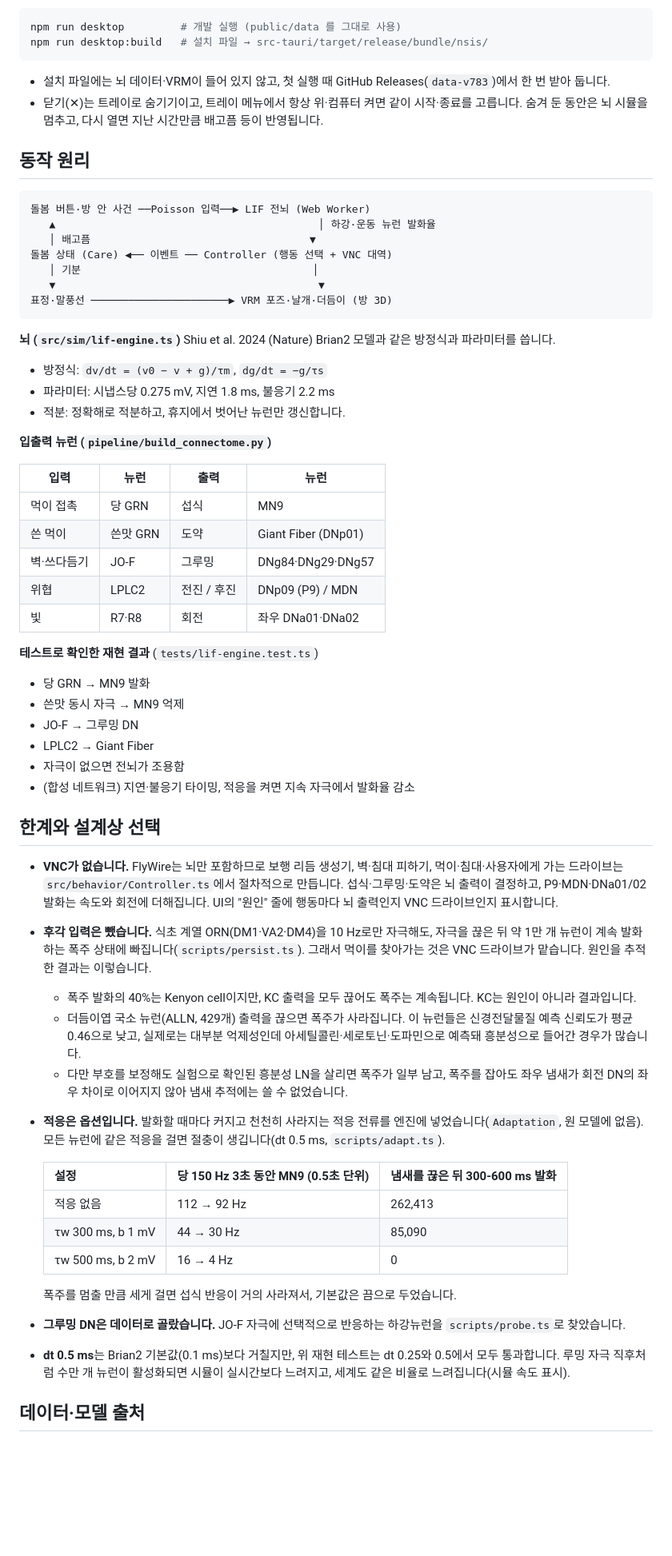
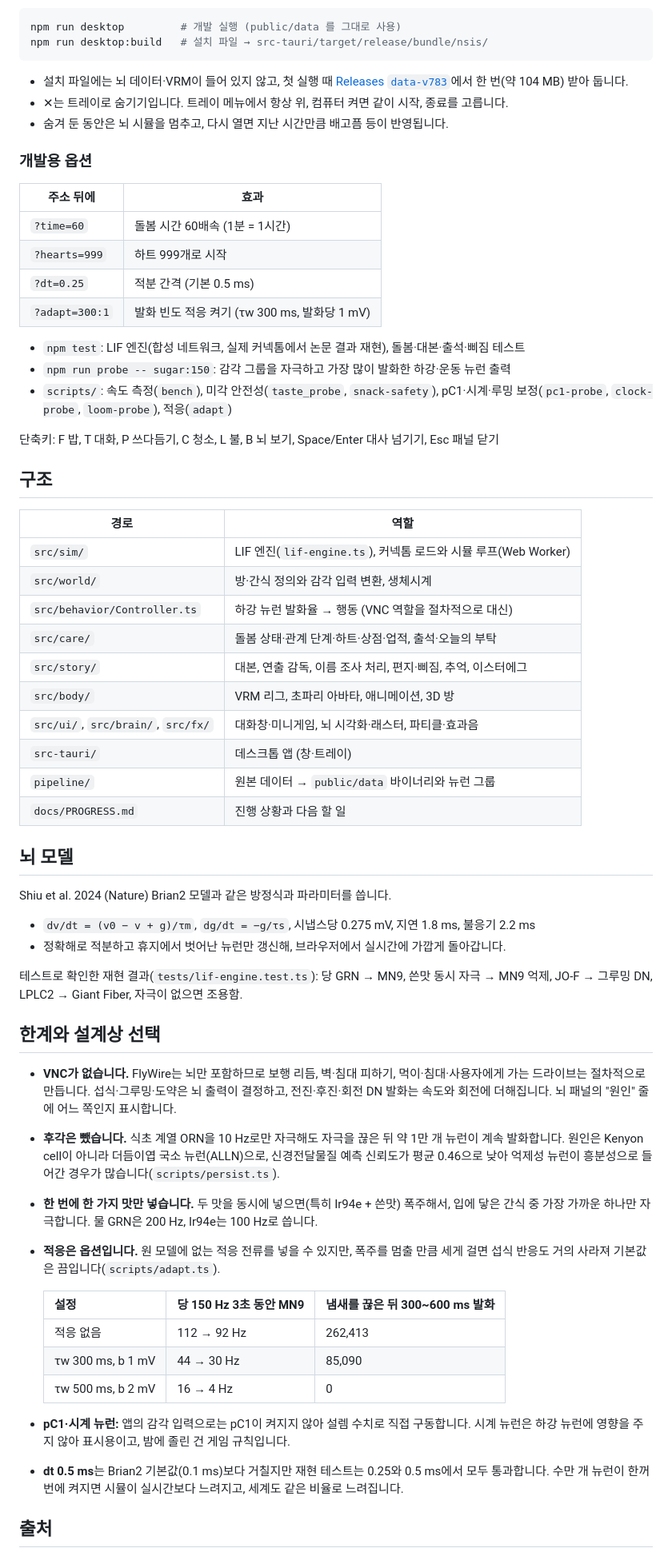
Before and after one commit to fkfkfk0406/fly-chan, a Markdown page: README.md, the part around one of its changes. Shown at 80% size. Drawn GitHub-style; blank space fills up the shorter version.

Commit message:
docs: README 새로 정리와 스크린샷, 진행 문서 갱신
Co-Authored-By: Claude Opus 5 <noreply@anthropic.com>

````diff
--- a/README.md
+++ b/README.md
@@ -89,63 +80,63 @@ npm run desktop         # 개발 실행 (public/data 를 그대로 사용)
 npm run desktop:build   # 설치 파일 → src-tauri/target/release/bundle/nsis/
 ```
 
-- 설치 파일에는 뇌 데이터·VRM이 들어 있지 않고, 첫 실행 때 GitHub Releases(`data-v783`)에서 한 번 받아 둡니다.
-- 닫기(✕)는 트레이로 숨기기이고, 트레이 메뉴에서 항상 위·컴퓨터 켜면 같이 시작·종료를 고릅니다. 숨겨 둔 동안은 뇌 시뮬을 멈추고, 다시 열면 지난 시간만큼 배고픔 등이 반영됩니다.
+- 설치 파일에는 뇌 데이터·VRM이 들어 있지 않고, 첫 실행 때 [Releases `data-v783`](https://github.com/fkfkfk0406/fly-chan/releases/tag/data-v783)에서 한 번(약 104 MB) 받아 둡니다.
+- ✕는 트레이로 숨기기입니다. 트레이 메뉴에서 항상 위, 컴퓨터 켜면 같이 시작, 종료를 고릅니다.
+- 숨겨 둔 동안은 뇌 시뮬을 멈추고, 다시 열면 지난 시간만큼 배고픔 등이 반영됩니다.
 
-## 동작 원리
+### 개발용 옵션
 
-```
-돌봄 버튼·방 안 사건 ──Poisson 입력──▶ LIF 전뇌 (Web Worker)
-   ▲                                          │ 하강·운동 뉴런 발화율
-   │ 배고픔                                   ▼
-돌봄 상태 (Care) ◀── 이벤트 ── Controller (행동 선택 + VNC 대역)
-   │ 기분                                     │
-   ▼                                          ▼
-표정·말풍선 ──────────────────────▶ VRM 포즈·날개·더듬이 (방 3D)
-```
+| 주소 뒤에 | 효과 |
+|---|---|
+| `?time=60` | 돌봄 시간 60배속 (1분 = 1시간) |
+| `?hearts=999` | 하트 999개로 시작 |
+| `?dt=0.25` | 적분 간격 (기본 0.5 ms) |
+| `?adapt=300:1` | 발화 빈도 적응 켜기 (τw 300 ms, 발화당 1 mV) |
 
-**뇌 (`src/sim/lif-engine.ts`)**
+- `npm test`: LIF 엔진(합성 네트워크, 실제 커넥톰에서 논문 결과 재현), 돌봄·대본·출석·삐짐 테스트
+- `npm run probe -- sugar:150`: 감각 그룹을 자극하고 가장 많이 발화한 하강·운동 뉴런 출력
+- `scripts/`: 속도 측정(`bench`), 미각 안전성(`taste_probe`, `snack-safety`), pC1·시계·루밍 보정(`pc1-probe`, `clock-probe`, `loom-probe`), 적응(`adapt`)
+
+단축키: F 밥, T 대화, P 쓰다듬기, C 청소, L 불, B 뇌 보기, Space/Enter 대사 넘기기, Esc 패널 닫기
+
+## 구조
+
+| 경로 | 역할 |
+|---|---|
+| `src/sim/` | LIF 엔진(`lif-engine.ts`), 커넥톰 로드와 시뮬 루프(Web Worker) |
+| `src/world/` | 방·간식 정의와 감각 입력 변환, 생체시계 |
+| `src/behavior/Controller.ts` | 하강 뉴런 발화율 → 행동 (VNC 역할을 절차적으로 대신) |
+| `src/care/` | 돌봄 상태·관계 단계·하트·상점·업적, 출석·오늘의 부탁 |
+| `src/story/` | 대본, 연출 감독, 이름 조사 처리, 편지·삐짐, 추억, 이스터에그 |
+| `src/body/` | VRM 리그, 초파리 아바타, 애니메이션, 3D 방 |
+| `src/ui/`, `src/brain/`, `src/fx/` | 대화창·미니게임, 뇌 시각화·래스터, 파티클·효과음 |
+| `src-tauri/` | 데스크톱 앱 (창·트레이) |
+| `pipeline/` | 원본 데이터 → `public/data` 바이너리와 뉴런 그룹 |
+| `docs/PROGRESS.md` | 진행 상황과 다음 할 일 |
+
+## 뇌 모델
+
 Shiu et al. 2024 (Nature) Brian2 모델과 같은 방정식과 파라미터를 씁니다.
-- 방정식: `dv/dt = (v0 − v + g)/τm`, `dg/dt = −g/τs`
-- 파라미터: 시냅스당 0.275 mV, 지연 1.8 ms, 불응기 2.2 ms
-- 적분: 정확해로 적분하고, 휴지에서 벗어난 뉴런만 갱신합니다.
+- `dv/dt = (v0 − v + g)/τm`, `dg/dt = −g/τs`, 시냅스당 0.275 mV, 지연 1.8 ms, 불응기 2.2 ms
+- 정확해로 적분하고 휴지에서 벗어난 뉴런만 갱신해, 브라우저에서 실시간에 가깝게 돌아갑니다.
 
-**입출력 뉴런 (`pipeline/build_connectome.py`)**
-
-| 입력 | 뉴런 | 출력 | 뉴런 |
-|---|---|---|---|
-| 먹이 접촉 | 당 GRN | 섭식 | MN9 |
-| 쓴 먹이 | 쓴맛 GRN | 도약 | Giant Fiber (DNp01) |
-| 벽·쓰다듬기 | JO-F | 그루밍 | DNg84·DNg29·DNg57 |
-| 위협 | LPLC2 | 전진 / 후진 | DNp09 (P9) / MDN |
-| 빛 | R7·R8 | 회전 | 좌우 DNa01·DNa02 |
-
-**테스트로 확인한 재현 결과** (`tests/lif-engine.test.ts`)
-- 당 GRN → MN9 발화
-- 쓴맛 동시 자극 → MN9 억제
-- JO-F → 그루밍 DN
-- LPLC2 → Giant Fiber
-- 자극이 없으면 전뇌가 조용함
-- (합성 네트워크) 지연·불응기 타이밍, 적응을 켜면 지속 자극에서 발화율 감소
+테스트로 확인한 재현 결과(`tests/lif-engine.test.ts`): 당 GRN → MN9, 쓴맛 동시 자극 → MN9 억제, JO-F → 그루밍 DN, LPLC2 → Giant Fiber, 자극이 없으면 조용함.
 
 ## 한계와 설계상 선택
 
-- **VNC가 없습니다.** FlyWire는 뇌만 포함하므로 보행 리듬 생성기, 벽·침대 피하기, 먹이·침대·사용자에게 가는 드라이브는 `src/behavior/Controller.ts`에서 절차적으로 만듭니다. 섭식·그루밍·도약은 뇌 출력이 결정하고, P9·MDN·DNa01/02 발화는 속도와 회전에 더해집니다. UI의 "원인" 줄에 행동마다 뇌 출력인지 VNC 드라이브인지 표시합니다.
-- **후각 입력은 뺐습니다.** 식초 계열 ORN(DM1·VA2·DM4)을 10 Hz로만 자극해도, 자극을 끊은 뒤 약 1만 개 뉴런이 계속 발화하는 폭주 상태에 빠집니다(`scripts/persist.ts`). 그래서 먹이를 찾아가는 것은 VNC 드라이브가 맡습니다. 원인을 추적한 결과는 이렇습니다.
-  - 폭주 발화의 40%는 Kenyon cell이지만, KC 출력을 모두 끊어도 폭주는 계속됩니다. KC는 원인이 아니라 결과입니다.
-  - 더듬이엽 국소 뉴런(ALLN, 429개) 출력을 끊으면 폭주가 사라집니다. 이 뉴런들은 신경전달물질 예측 신뢰도가 평균 0.46으로 낮고, 실제로는 대부분 억제성인데 아세틸콜린·세로토닌·도파민으로 예측돼 흥분성으로 들어간 경우가 많습니다.
-  - 다만 부호를 보정해도 실험으로 확인된 흥분성 LN을 살리면 폭주가 일부 남고, 폭주를 잡아도 좌우 냄새가 회전 DN의 좌우 차이로 이어지지 않아 냄새 추적에는 쓸 수 없었습니다.
-- **적응은 옵션입니다.** 발화할 때마다 커지고 천천히 사라지는 적응 전류를 엔진에 넣었습니다(`Adaptation`, 원 모델에 없음). 모든 뉴런에 같은 적응을 걸면 절충이 생깁니다(dt 0.5 ms, `scripts/adapt.ts`).
+- **VNC가 없습니다.** FlyWire는 뇌만 포함하므로 보행 리듬, 벽·침대 피하기, 먹이·침대·사용자에게 가는 드라이브는 절차적으로 만듭니다. 섭식·그루밍·도약은 뇌 출력이 결정하고, 전진·후진·회전 DN 발화는 속도와 회전에 더해집니다. 뇌 패널의 "원인" 줄에 어느 쪽인지 표시합니다.
+- **후각은 뺐습니다.** 식초 계열 ORN을 10 Hz로만 자극해도 자극을 끊은 뒤 약 1만 개 뉴런이 계속 발화합니다. 원인은 Kenyon cell이 아니라 더듬이엽 국소 뉴런(ALLN)으로, 신경전달물질 예측 신뢰도가 평균 0.46으로 낮아 억제성 뉴런이 흥분성으로 들어간 경우가 많습니다(`scripts/persist.ts`).
+- **한 번에 한 가지 맛만 넣습니다.** 두 맛을 동시에 넣으면(특히 Ir94e + 쓴맛) 폭주해서, 입에 닿은 간식 중 가장 가까운 하나만 자극합니다. 물 GRN은 200 Hz, Ir94e는 100 Hz로 씁니다.
+- **적응은 옵션입니다.** 원 모델에 없는 적응 전류를 넣을 수 있지만, 폭주를 멈출 만큼 세게 걸면 섭식 반응도 거의 사라져 기본값은 끔입니다(`scripts/adapt.ts`).
 
-  | 설정 | 당 150 Hz 3초 동안 MN9 (0.5초 단위) | 냄새를 끊은 뒤 300-600 ms 발화 |
+  | 설정 | 당 150 Hz 3초 동안 MN9 | 냄새를 끊은 뒤 300~600 ms 발화 |
   |---|---|---|
   | 적응 없음 | 112 → 92 Hz | 262,413 |
   | τw 300 ms, b 1 mV | 44 → 30 Hz | 85,090 |
   | τw 500 ms, b 2 mV | 16 → 4 Hz | 0 |
 
-  폭주를 멈출 만큼 세게 걸면 섭식 반응이 거의 사라져서, 기본값은 끔으로 두었습니다.
-- **그루밍 DN은 데이터로 골랐습니다.** JO-F 자극에 선택적으로 반응하는 하강뉴런을 `scripts/probe.ts`로 찾았습니다.
-- **dt 0.5 ms**는 Brian2 기본값(0.1 ms)보다 거칠지만, 위 재현 테스트는 dt 0.25와 0.5에서 모두 통과합니다. 루밍 자극 직후처럼 수만 개 뉴런이 활성화되면 시뮬이 실시간보다 느려지고, 세계도 같은 비율로 느려집니다(시뮬 속도 표시).
+- **pC1·시계 뉴런:** 앱의 감각 입력으로는 pC1이 켜지지 않아 설렘 수치로 직접 구동합니다. 시계 뉴런은 하강 뉴런에 영향을 주지 않아 표시용이고, 밤에 졸린 건 게임 규칙입니다.
+- **dt 0.5 ms**는 Brian2 기본값(0.1 ms)보다 거칠지만 재현 테스트는 0.25와 0.5 ms에서 모두 통과합니다. 수만 개 뉴런이 한꺼번에 켜지면 시뮬이 실시간보다 느려지고, 세계도 같은 비율로 느려집니다.
 
-## 데이터·모델 출처
+## 출처
 
````
Also changed, not shown: other parts of README.md (+55 -64 lines), docs/PROGRESS.md (+14 -15 lines), docs/images/brain.jpg (added), docs/images/mobile-album.jpg (added), docs/images/mobile.jpg (added), docs/images/room.jpg (added), 1 other file.
